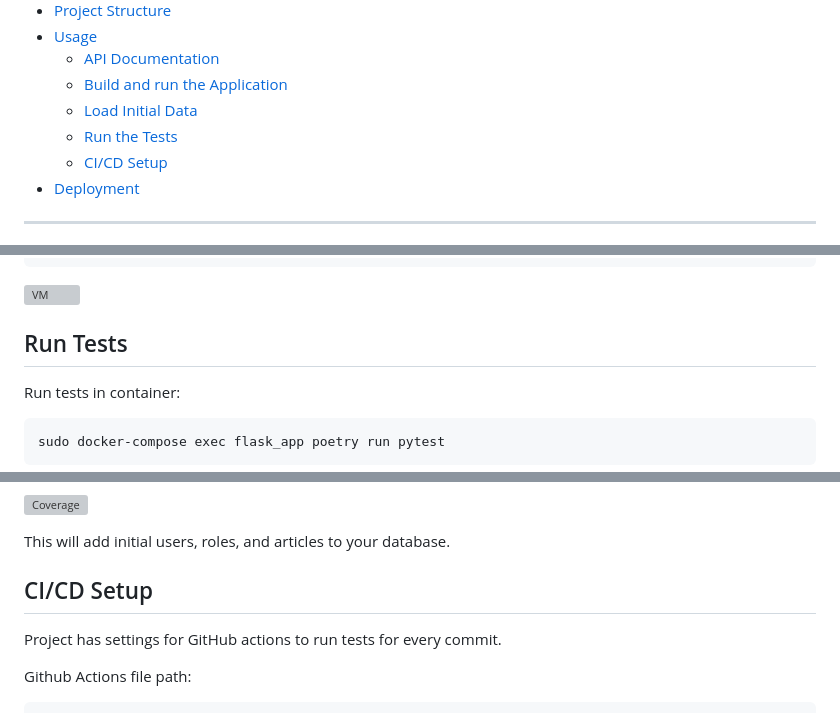
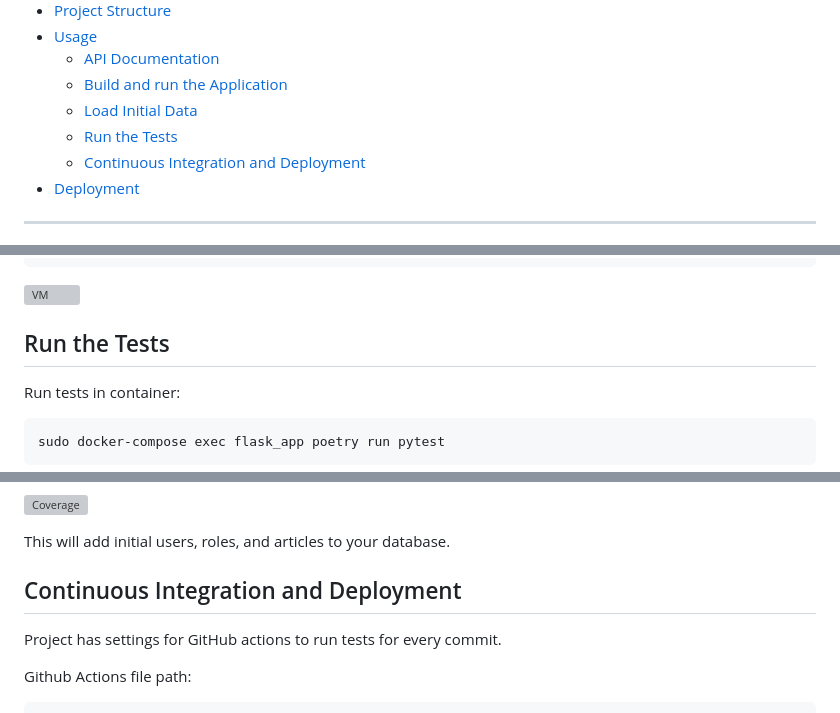
Before and after one commit to thechekh/django_chat, a Markdown page: readme.md, 3 parts joined by grey strips. Drawn GitHub-style; grey boxes are pictures that could not be loaded.

````diff
--- a/readme.md
+++ b/readme.md
@@ -26,7 +26,7 @@ Endpoints are available for CRUD operations on articles (GET, POST, DELETE, PUT)
   - [Build and run the Application](#build-and-run-the-application)
   - [Load Initial Data](#load-initial-data)
   - [Run the Tests](#run-the-tests)
-  - [CI/CD Setup](#ci-cd-setup)
+  - [Continuous Integration and Deployment](#continuous-integration-and-deployment)
 - [Deployment](#deployment)
 
 
@@ -267,7 +267,7 @@ sudo docker-compose exec flask_app poetry run python -m scripts.create_user --us
 
 ![VM](utils/readme_files/i10_vm_create_user.png)
 
-## Run Tests
+## Run the Tests
 Run tests in container:
 ```bash
 sudo docker-compose exec flask_app poetry run pytest
@@ -333,7 +333,9 @@ Coverage of project
 ![Coverage](utils/readme_files/i3_coverage.png)
 
 This will add initial users, roles, and articles to your database.
-## CI/CD Setup
+<a name="ci-cd-setup"></a>
+## Continuous Integration and Deployment
+
 Project has settings for GitHub actions to run tests for every commit.
 
 Github Actions file path:
````
